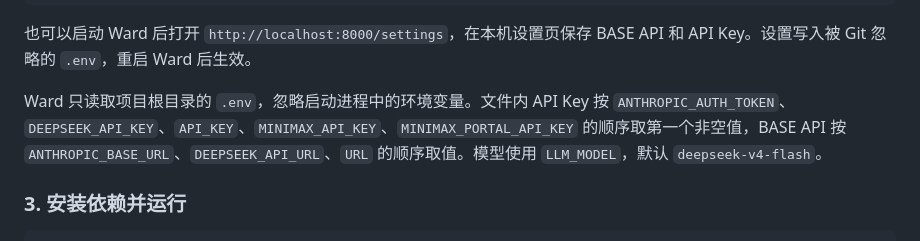
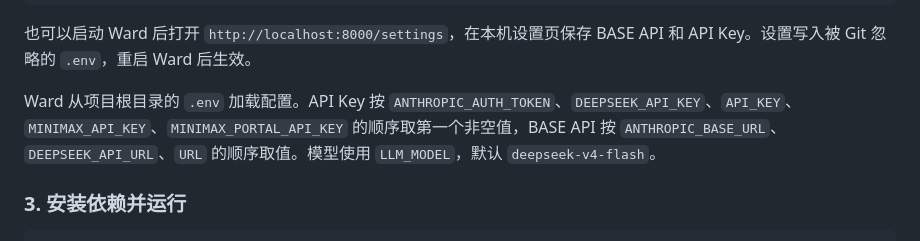
Before and after one commit to rainj2013/ward-agent, a Markdown page: README.md, the part around the change. Drawn GitHub-style.

Commit message:
docs: simplify configuration guidance

```diff
--- a/README.md
+++ b/README.md
@@ -104,7 +104,7 @@ ANTHROPIC_BASE_URL=https://api.deepseek.com/anthropic
 
 也可以启动 Ward 后打开 `http://localhost:8000/settings`，在本机设置页保存 BASE API 和 API Key。设置写入被 Git 忽略的 `.env`，重启 Ward 后生效。
 
-Ward 只读取项目根目录的 `.env`，忽略启动进程中的环境变量。文件内 API Key 按 `ANTHROPIC_AUTH_TOKEN`、`DEEPSEEK_API_KEY`、`API_KEY`、`MINIMAX_API_KEY`、`MINIMAX_PORTAL_API_KEY` 的顺序取第一个非空值，BASE API 按 `ANTHROPIC_BASE_URL`、`DEEPSEEK_API_URL`、`URL` 的顺序取值。模型使用 `LLM_MODEL`，默认 `deepseek-v4-flash`。
+Ward 从项目根目录的 `.env` 加载配置。API Key 按 `ANTHROPIC_AUTH_TOKEN`、`DEEPSEEK_API_KEY`、`API_KEY`、`MINIMAX_API_KEY`、`MINIMAX_PORTAL_API_KEY` 的顺序取第一个非空值，BASE API 按 `ANTHROPIC_BASE_URL`、`DEEPSEEK_API_URL`、`URL` 的顺序取值。模型使用 `LLM_MODEL`，默认 `deepseek-v4-flash`。
 
 ### 3. 安装依赖并运行
 
```
